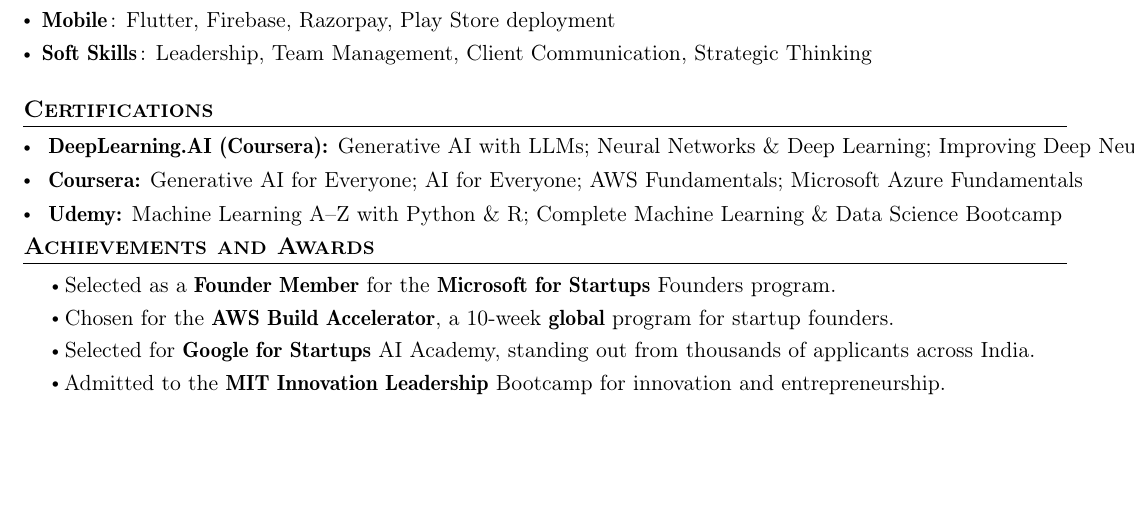
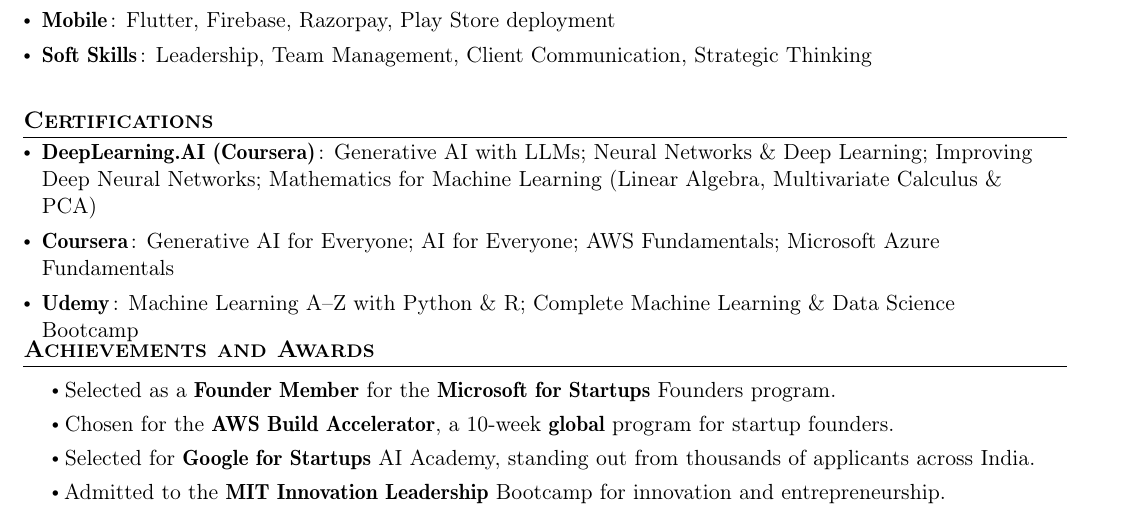
Before and after one commit to gowtham-creator/NIT-Patna-Resume-Template-v2.1-2-, a LaTeX document (main.tex): part of page 3 of 3 before the commit and part of page 3 of 4 after it, cut so that both start at the same text, the shorter picture padded with empty space. Compiled offline with pdfLaTeX.

Commit message:
Fix certifications line wrapping (was clipping at right margin)

```diff
--- a/main.tex
+++ b/main.tex
@@ -382,11 +382,11 @@
 %-----------CERTIFICATIONS-----------------
 \section{\textbf{Certifications}}
 \vspace{-0.4mm}
-\resumeSubHeadingListStart
-\resumePOR{}{\textbf{DeepLearning.AI (Coursera):} Generative AI with LLMs; Neural Networks \& Deep Learning; Improving Deep Neural Networks; Mathematics for ML --- Linear Algebra, Multivariate Calculus \& PCA}{}
-\resumePOR{}{\textbf{Coursera:} Generative AI for Everyone; AI for Everyone; AWS Fundamentals; Microsoft Azure Fundamentals}{}
-\resumePOR{}{\textbf{Udemy:} Machine Learning A--Z with Python \& R; Complete Machine Learning \& Data Science Bootcamp}{}
-\resumeSubHeadingListEnd
+\resumeHeadingSkillStart
+\resumeSubItem{DeepLearning.AI (Coursera)}{: Generative AI with LLMs; Neural Networks \& Deep Learning; Improving Deep Neural Networks; Mathematics for Machine Learning (Linear Algebra, Multivariate Calculus \& PCA)}
+\resumeSubItem{Coursera}{: Generative AI for Everyone; AI for Everyone; AWS Fundamentals; Microsoft Azure Fundamentals}
+\resumeSubItem{Udemy}{: Machine Learning A--Z with Python \& R; Complete Machine Learning \& Data Science Bootcamp}
+\resumeHeadingSkillEnd
 \vspace{-6mm}
 
 %-----------ACHIEVEMENTS-----------------
```
